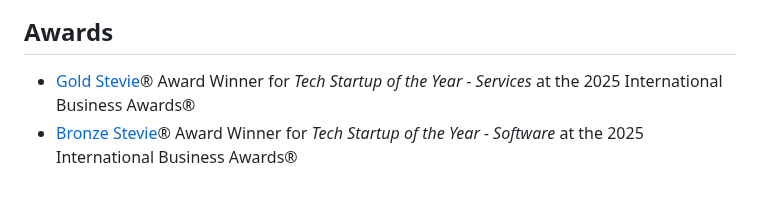
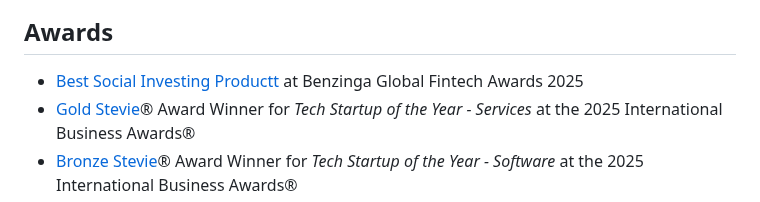
Before and after one commit to just-rich/just-rich.github.io, a Markdown page: README.md, the part around one of its changes. Rendered like a GitHub page.

```diff
--- a/README.md
+++ b/README.md
@@ -58,6 +58,7 @@ NVSTly is a free interactive social investing platform where traders can track,
 </p>
 
 ## Awards
+- [Best Social Investing Productt](https://nvstly.com/shrt/bnzgaward25) at Benzinga Global Fintech Awards 2025
 - [Gold Stevie](https://nvstly.com/shrt/stevieiba)® Award Winner for *Tech Startup of the Year - Services* at the 2025 International Business Awards®
 - [Bronze Stevie](https://nvstly.com/shrt/stevieiba)® Award Winner for *Tech Startup of the Year - Software* at the 2025 International Business Awards®
 - [Bronze Stevie](https://nvstly.com/shrt/stevieiba)® Award Winner for *Startup of the Year - Consumer Services Industries* at the 2025 International Business Awards®
```
Also changed, not shown: other parts of README.md (+1 -1 lines).
